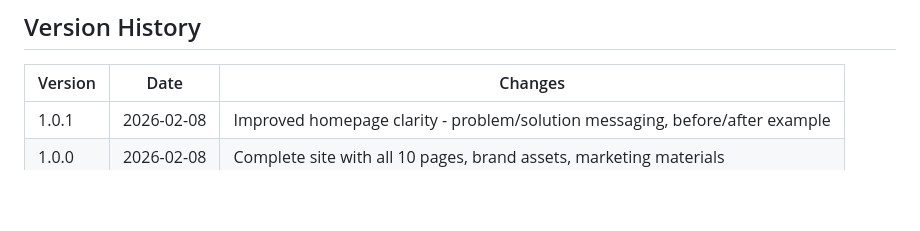
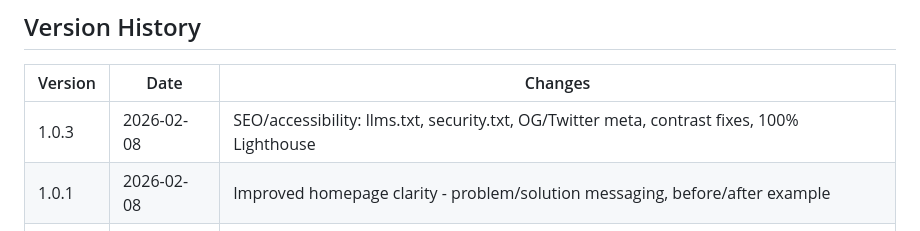
Before and after one commit to georgecurta/anonymize.dev, a Markdown page: CLAUDE.md, the part around the change. Drawn GitHub-style; blank space fills up the shorter version.

```diff
--- a/CLAUDE.md
+++ b/CLAUDE.md
@@ -161,6 +161,7 @@ anonymize.dev/
 
 | Version | Date | Changes |
 |---------|------|---------|
+| 1.0.3 | 2026-02-08 | SEO/accessibility: llms.txt, security.txt, OG/Twitter meta, contrast fixes, 100% Lighthouse |
 | 1.0.1 | 2026-02-08 | Improved homepage clarity - problem/solution messaging, before/after example |
 | 1.0.0 | 2026-02-08 | Complete site with all 10 pages, brand assets, marketing materials |
 | 0.1.0 | 2026-02-07 | Initial concept, design philosophy, project structure |
```
Also changed, not shown: CHANGELOG.md (+21 -0 lines).
